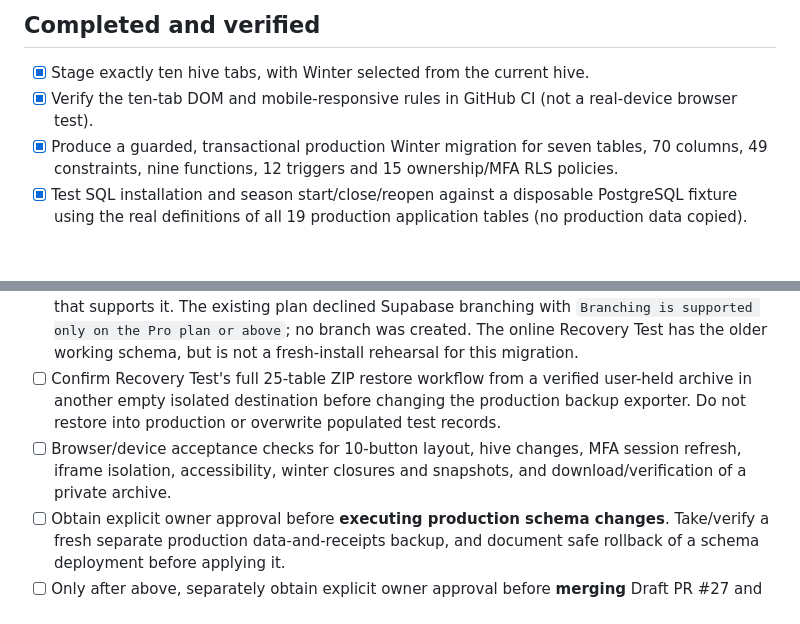
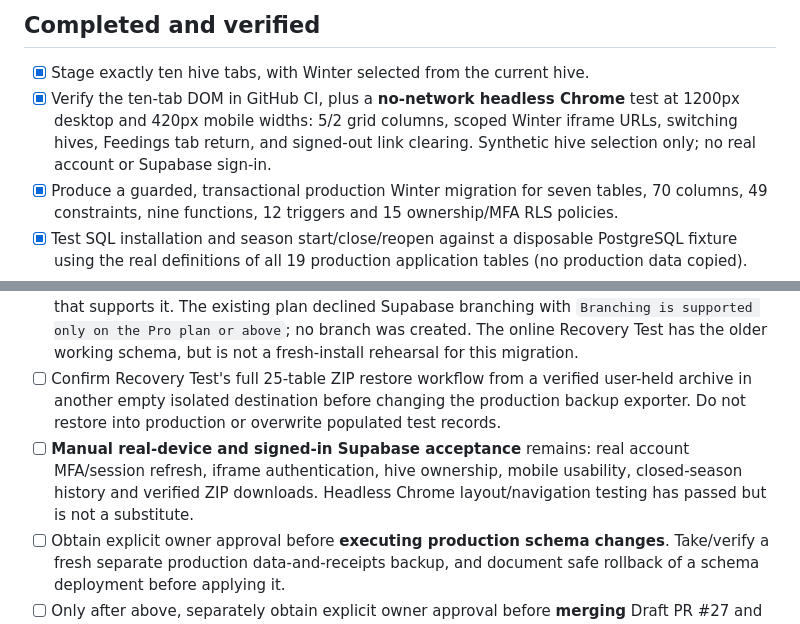
Before and after one commit to tricksbees207-ctrl/tricks-bees-207, a Markdown page: docs/winter-readiness-release-checklist.md, 2 parts joined by grey strips. Drawn GitHub-style; blank space fills up the shorter version.

Commit message:
Record passing offline Chrome Winter navigation acceptance and remaining signed-in browser gates

```diff
--- a/docs/winter-readiness-release-checklist.md
+++ b/docs/winter-readiness-release-checklist.md
@@ -6,7 +6,7 @@
 ## Completed and verified
 
 - [x] Stage exactly ten hive tabs, with Winter selected from the current hive.
-- [x] Verify the ten-tab DOM and mobile-responsive rules in GitHub CI (not a real-device browser test).
+- [x] Verify the ten-tab DOM in GitHub CI, plus a **no-network headless Chrome** test at 1200px desktop and 420px mobile widths: 5/2 grid columns, scoped Winter iframe URLs, switching hives, Feedings tab return, and signed-out link clearing. Synthetic hive selection only; no real account or Supabase sign-in.
 - [x] Produce a guarded, transactional production Winter migration for seven tables, 70 columns, 49 constraints, nine functions, 12 triggers and 15 ownership/MFA RLS policies.
 - [x] Test SQL installation and season start/close/reopen against a disposable PostgreSQL fixture using the real definitions of all 19 production application tables (no production data copied).
 - [x] Exercise snapshot immutability, two closure versions, internal function grants, caller/owner boundaries, and AAL1/AAL2 restrictions in disposable CI.
@@ -29,7 +29,7 @@ These are **not cleared warnings** and must stay documented:
 - [ ] Obtain an independent review of `database/migrations/20261021_winter_readiness_production_schema.sql` including SECURITY DEFINER bodies, permissions, audit immutability, and trigger behavior.
 - [ ] Execute a **fresh real Supabase migration rehearsal** on an appropriately isolated project that supports it. The existing plan declined Supabase branching with `Branching is supported only on the Pro plan or above`; no branch was created. The online Recovery Test has the older working schema, but is not a fresh-install rehearsal for this migration.
 - [ ] Confirm Recovery Test's full 25-table ZIP restore workflow from a verified user-held archive in another empty isolated destination before changing the production backup exporter. Do not restore into production or overwrite populated test records.
-- [ ] Browser/device acceptance checks for 10-button layout, hive changes, MFA session refresh, iframe isolation, accessibility, winter closures and snapshots, and download/verification of a private archive.
+- [ ] **Manual real-device and signed-in Supabase acceptance** remains: real account MFA/session refresh, iframe authentication, hive ownership, mobile usability, closed-season history and verified ZIP downloads. Headless Chrome layout/navigation testing has passed but is not a substitute.
 - [ ] Obtain explicit owner approval before **executing production schema changes**. Take/verify a fresh separate production data-and-receipts backup, and document safe rollback of a schema deployment before applying it.
 - [ ] Only after above, separately obtain explicit owner approval before **merging** Draft PR #27 and publishing. Verify production data counts, alerts and receipt scheduler after deployment.
 
```
